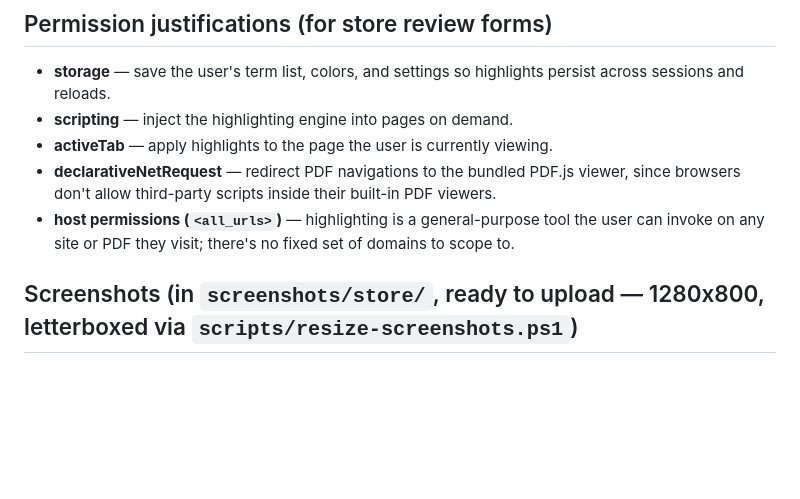
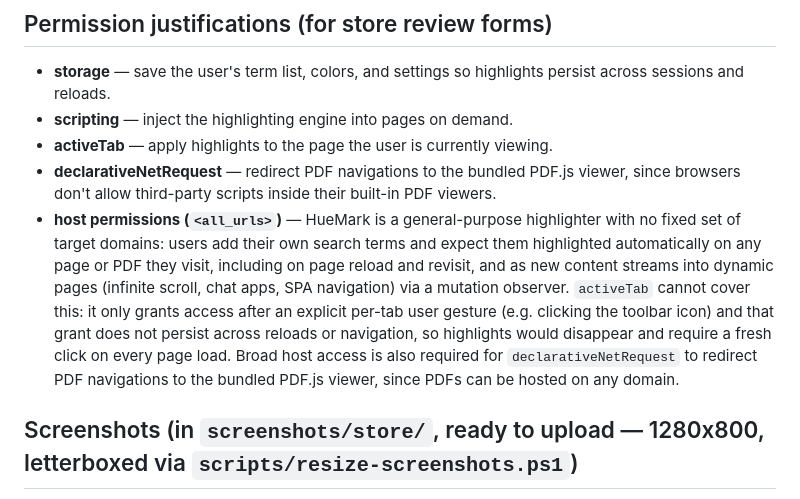
Before and after one commit to nawaz13bit/HueMark, a Markdown page: store-listing.md, the part around the change. Drawn GitHub-style; blank space fills up the shorter version.

Commit message:
Strengthen host-permission justification for store review
Chrome Web Store flags <all_urls> for in-depth review by default and
suggests activeTab or scoped host_permissions as alternatives. Neither
fits HueMark: activeTab's grant doesn't survive reload/navigation, which
would break auto-highlight-on-load and the dynamic-content mutation
observer, and there's no fixed domain set to scope to. Spelled out the
reasoning in the justification text reviewers see on submission.

Co-Authored-By: Claude Sonnet 5 <noreply@anthropic.com>
Claude-Session: https://claude.ai/code/session_01T251ZSr5iWPEtye8mMwVvU

```diff
--- a/store-listing.md
+++ b/store-listing.md
@@ -55,9 +55,18 @@ Productivity / Accessibility
 - **declarativeNetRequest** — redirect PDF navigations to the bundled
   PDF.js viewer, since browsers don't allow third-party scripts inside
   their built-in PDF viewers.
-- **host permissions (`<all_urls>`)** — highlighting is a general-purpose
-  tool the user can invoke on any site or PDF they visit; there's no fixed
-  set of domains to scope to.
+- **host permissions (`<all_urls>`)** — HueMark is a general-purpose
+  highlighter with no fixed set of target domains: users add their own
+  search terms and expect them highlighted automatically on any page or
+  PDF they visit, including on page reload and revisit, and as new content
+  streams into dynamic pages (infinite scroll, chat apps, SPA navigation)
+  via a mutation observer. `activeTab` cannot cover this: it only grants
+  access after an explicit per-tab user gesture (e.g. clicking the toolbar
+  icon) and that grant does not persist across reloads or navigation, so
+  highlights would disappear and require a fresh click on every page load.
+  Broad host access is also required for `declarativeNetRequest` to
+  redirect PDF navigations to the bundled PDF.js viewer, since PDFs can be
+  hosted on any domain.
 
 ## Screenshots (in `screenshots/store/`, ready to upload — 1280x800, letterboxed via `scripts/resize-screenshots.ps1`)
 
```
